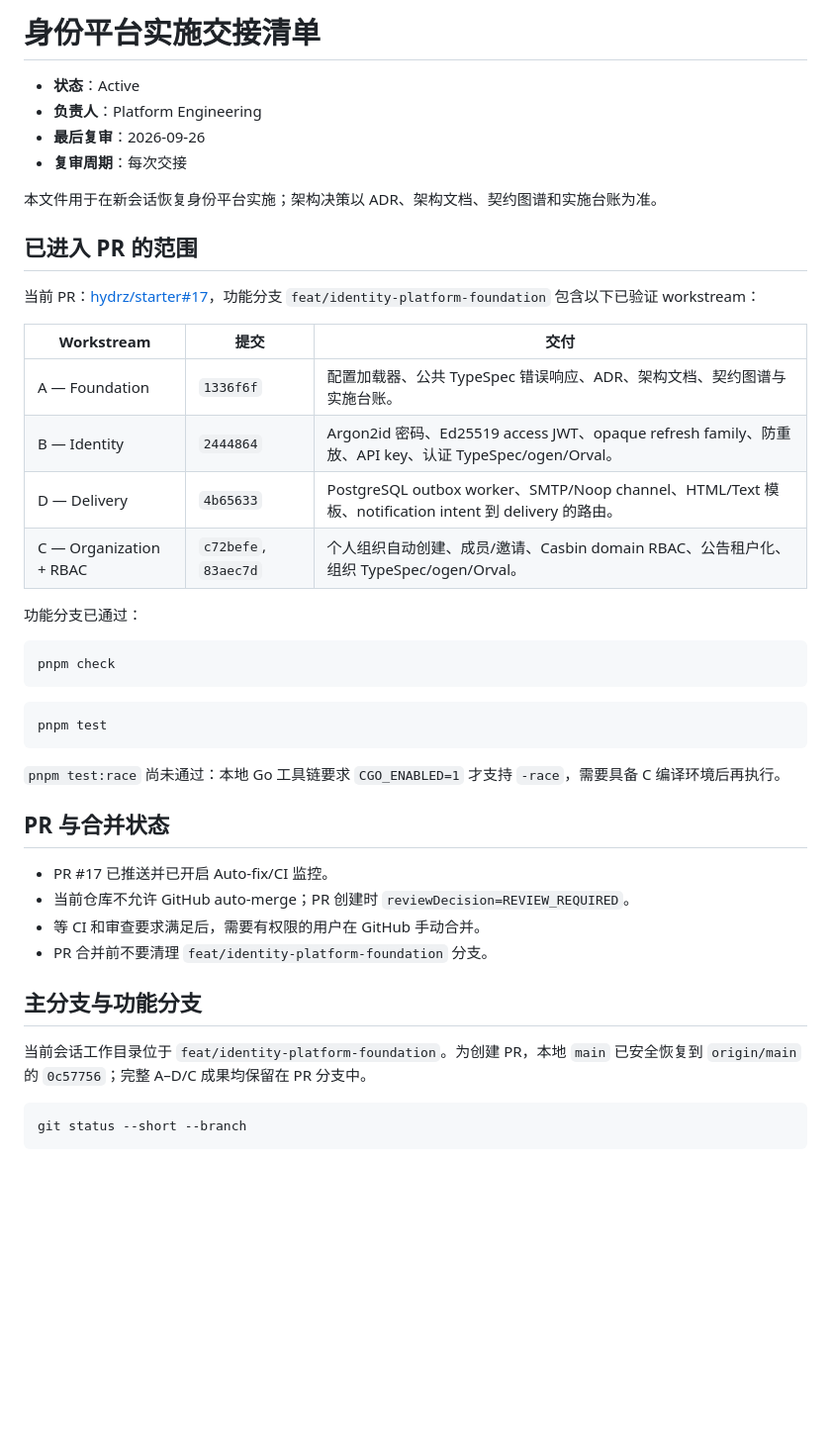
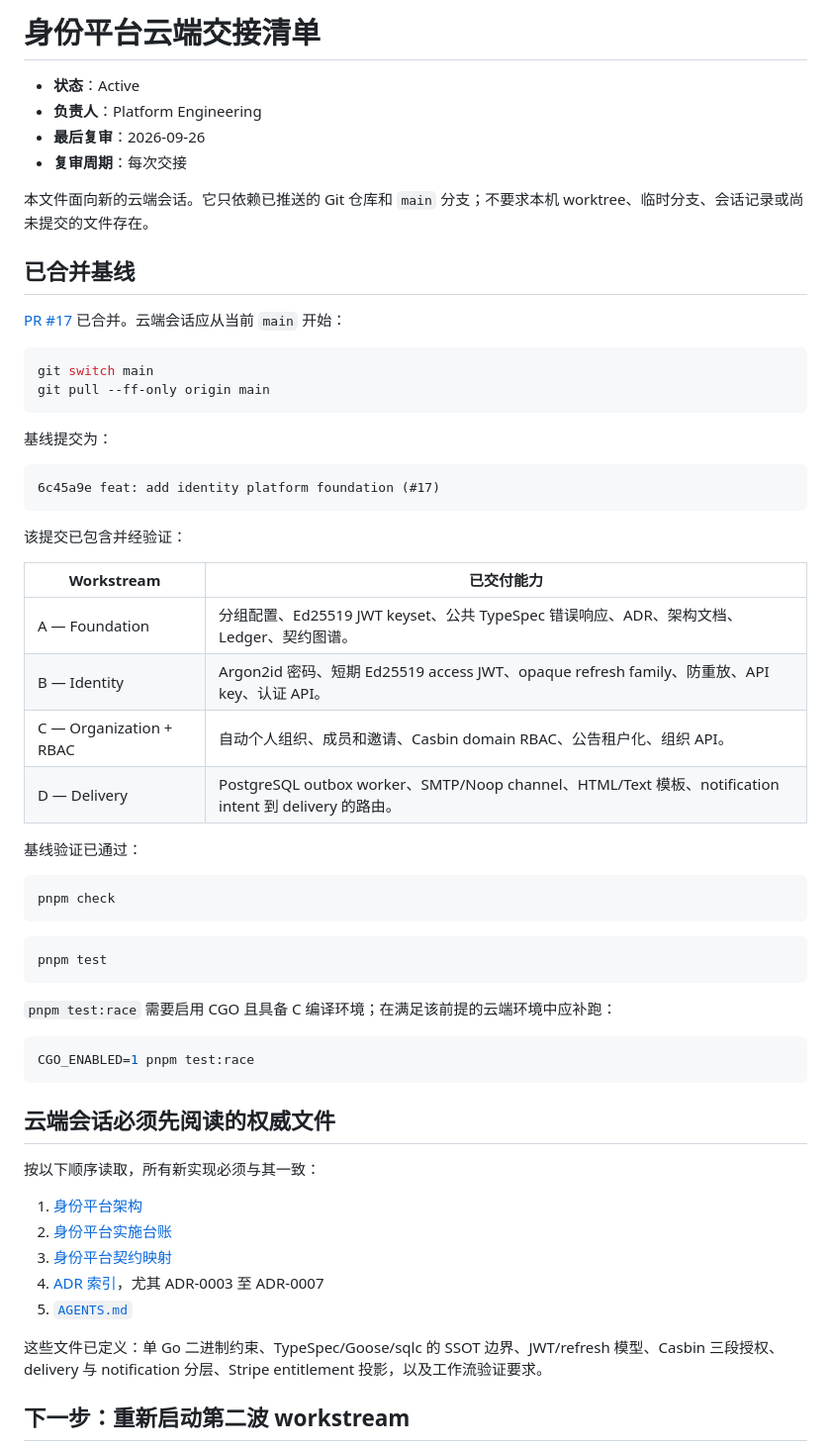
Before and after one commit to hydrz/starter, a Markdown page: docs/implementation/identity-platform-handoff.md, the part around one of its changes. Shown at 99% size. Drawn GitHub-style; blank space fills up the shorter version.

````diff
--- a/docs/implementation/identity-platform-handoff.md
+++ b/docs/implementation/identity-platform-handoff.md
@@ -1,24 +1,37 @@
-# 身份平台实施交接清单
+# 身份平台云端交接清单
 
 - **状态**：Active
 - **负责人**：Platform Engineering
 - **最后复审**：2026-09-26
 - **复审周期**：每次交接
 
-本文件用于在新会话恢复身份平台实施；架构决策以 ADR、架构文档、契约图谱和实施台账为准。
+本文件面向新的云端会话。它只依赖已推送的 Git 仓库和 `main` 分支；不要求本机 worktree、临时分支、会话记录或尚未提交的文件存在。
 
-## 已进入 PR 的范围
+## 已合并基线
 
-当前 PR：[hydrz/starter#17](https://github.com/hydrz/starter/pull/17)，功能分支 `feat/identity-platform-foundation` 包含以下已验证 workstream：
+[PR #17](https://github.com/hydrz/starter/pull/17) 已合并。云端会话应从当前 `main` 开始：
 
-| Workstream | 提交 | 交付 |
-| --- | --- | --- |
-| A — Foundation | `1336f6f` | 配置加载器、公共 TypeSpec 错误响应、ADR、架构文档、契约图谱与实施台账。 |
-| B — Identity | `2444864` | Argon2id 密码、Ed25519 access JWT、opaque refresh family、防重放、API key、认证 TypeSpec/ogen/Orval。 |
-| D — Delivery | `4b65633` | PostgreSQL outbox worker、SMTP/Noop channel、HTML/Text 模板、notification intent 到 delivery 的路由。 |
-| C — Organization + RBAC | `c72befe`, `83aec7d` | 个人组织自动创建、成员/邀请、Casbin domain RBAC、公告租户化、组织 TypeSpec/ogen/Orval。 |
+```bash
+git switch main
+git pull --ff-only origin main
+```
 
-功能分支已通过：
+基线提交为：
+
+```text
+6c45a9e feat: add identity platform foundation (#17)
+```
+
+该提交已包含并经验证：
+
+| Workstream | 已交付能力 |
+| --- | --- |
+| A — Foundation | 分组配置、Ed25519 JWT keyset、公共 TypeSpec 错误响应、ADR、架构文档、Ledger、契约图谱。 |
+| B — Identity | Argon2id 密码、短期 Ed25519 access JWT、opaque refresh family、防重放、API key、认证 API。 |
+| C — Organization + RBAC | 自动个人组织、成员和邀请、Casbin domain RBAC、公告租户化、组织 API。 |
+| D — Delivery | PostgreSQL outbox worker、SMTP/Noop channel、HTML/Text 模板、notification intent 到 delivery 的路由。 |
+
+基线验证已通过：
 
 ```bash
 pnpm check
@@ -28,20 +41,23 @@ pnpm check
 pnpm test
 ```
 
-`pnpm test:race` 尚未通过：本地 Go 工具链要求 `CGO_ENABLED=1` 才支持 `-race`，需要具备 C 编译环境后再执行。
-
-## PR 与合并状态
-
-- PR #17 已推送并已开启 Auto-fix/CI 监控。
-- 当前仓库不允许 GitHub auto-merge；PR 创建时 `reviewDecision=REVIEW_REQUIRED`。
-- 等 CI 和审查要求满足后，需要有权限的用户在 GitHub 手动合并。
-- PR 合并前不要清理 `feat/identity-platform-foundation` 分支。
-
-## 主分支与功能分支
-
-当前会话工作目录位于 `feat/identity-platform-foundation`。为创建 PR，本地 `main` 已安全恢复到 `origin/main` 的 `0c57756`；完整 A–D/C 成果均保留在 PR 分支中。
+`pnpm test:race` 需要启用 CGO 且具备 C 编译环境；在满足该前提的云端环境中应补跑：
 
 ```bash
-git status --short --branch
+CGO_ENABLED=1 pnpm test:race
 ```
 
+## 云端会话必须先阅读的权威文件
+
+按以下顺序读取，所有新实现必须与其一致：
+
+1. [身份平台架构](../architecture/identity-platform.md)
+2. [身份平台实施台账](identity-platform-ledger.md)
+3. [身份平台契约映射](identity-platform-contract-map.md)
+4. [ADR 索引](../adr/README.md)，尤其 ADR-0003 至 ADR-0007
+5. [`AGENTS.md`](../../AGENTS.md)
+
+这些文件已定义：单 Go 二进制约束、TypeSpec/Goose/sqlc 的 SSOT 边界、JWT/refresh 模型、Casbin 三段授权、delivery 与 notification 分层、Stripe entitlement 投影，以及工作流验证要求。
+
+## 下一步：重新启动第二波 workstream
+
````
Also changed, not shown: other parts of docs/implementation/identity-platform-handoff.md (+71 -71 lines).
